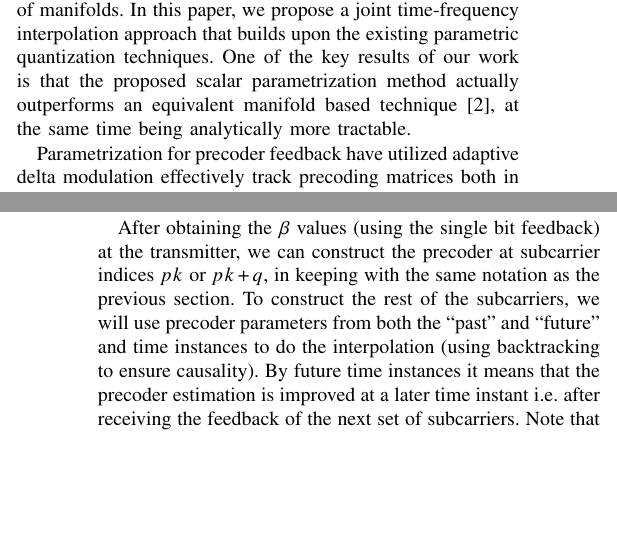
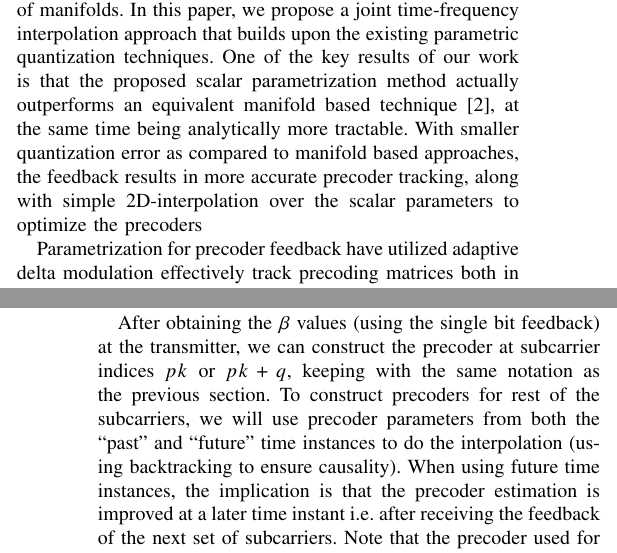
Before and after one commit to mohit-madan/limited-feedback-mimo, a LaTeX paper (paper/main.tex): two parts of the columns of pages 1 and 3 of 5, joined at a grey line, cut so that both start at the same text, the shorter picture padded with empty space. Compiled offline with pdfLaTeX.

Commit message:
make changes

```diff
--- a/paper/main.tex
+++ b/paper/main.tex
@@ -197,7 +197,12 @@ involve operations over higher dimensional manifolds. The scalar parametrization
 Such methods have also been implemented in 802.11 ac and ax standards
 \cite{lou2013comparison,ieee80211}. We are not aware of performance comparisons
 between these two bodies of work, thereby making it difficult to
-quantify from past work whether performance gains/losses can accrue by operating over scalar parametrization instead of manifolds. In this paper, we propose a joint time-frequency interpolation approach that builds upon the existing parametric quantization techniques. One of the key results of our work is that the proposed scalar parametrization method actually outperforms an equivalent manifold based technique \cite{Gupt1905:Predictive}, at the same time being analytically more tractable.
+quantify from past work whether performance gains/losses can accrue by operating over scalar parametrization instead of manifolds. In this paper, we propose a joint time-frequency interpolation approach that builds upon the existing parametric quantization techniques.
+One of the key results of our work is that the proposed scalar parametrization method actually outperforms an equivalent manifold based technique \cite{Gupt1905:Predictive}, at the same time being analytically more tractable.
+With smaller quantization error as compared to manifold based approaches, the feedback
+results in more accurate precoder tracking, along with simple 2D-interpolation over the
+scalar parameters to optimize the precoders
+
 
 Parametrization for precoder feedback have utilized adaptive delta
 modulation effectively track precoding matrices both in the
@@ -401,11 +406,11 @@ in phase of magnitude close to $2\pi$ have been eliminated).
 \label{interp}
 After obtaining the $\beta$ values (using the single bit feedback) at
 the transmitter, we can construct the precoder at subcarrier indices
-$pk$ or $pk+q$, in keeping with the same notation as the previous
-section. To construct the rest of the subcarriers, we will use
-precoder parameters from both the ``past'' and ``future'' and time
+$pk$ or $pk+q$, keeping with the same notation as the previous
+section. To construct precoders for rest of the subcarriers, we will use
+precoder parameters from both the ``past'' and ``future'' time
 instances to do the interpolation (using backtracking to ensure
-causality). By future time instances it means that the precoder
+causality). When using future time instances, the implication is that the precoder
 estimation is improved at a later time instant i.e. after receiving
 the feedback of the next set of subcarriers. Note that the precoder
 used for transmission is causally obtained, while the ``future''
```
Also changed, not shown: paper/response_letter.tex (+15 -1 lines), paper/main.tex (6 more changed lines).
